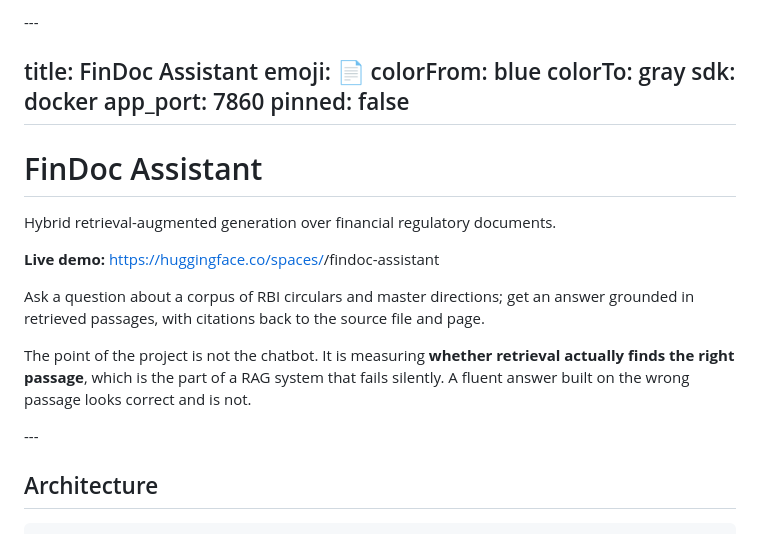
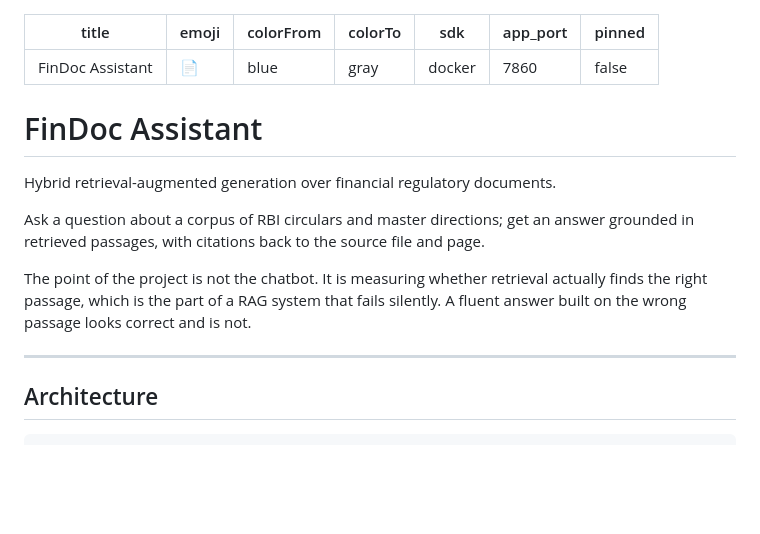
Before and after one commit to katkarvismaya19-web/findoc-assistant, a Markdown page: README.md, the part around one of its changes. Drawn GitHub-style; blank space fills up the shorter version.

```diff
--- a/README.md
+++ b/README.md
@@ -1,11 +1,10 @@
-\---
-
+---
 title: FinDoc Assistant
 emoji: 📄
 colorFrom: blue
 colorTo: gray
 sdk: docker
-app\_port: 7860
+app_port: 7860
 pinned: false
 ---
 
@@ -13,18 +12,16 @@ pinned: false
 
 Hybrid retrieval-augmented generation over financial regulatory documents.
 
-**Live demo:** https://huggingface.co/spaces/<your-username>/findoc-assistant
-
 Ask a question about a corpus of RBI circulars and master directions; get an
 answer grounded in retrieved passages, with citations back to the source file
 and page.
 
-The point of the project is not the chatbot. It is measuring **whether
-retrieval actually finds the right passage**, which is the part of a RAG
+The point of the project is not the chatbot. It is measuring whether
+retrieval actually finds the right passage, which is the part of a RAG
 system that fails silently. A fluent answer built on the wrong passage looks
 correct and is not.
 
-\---
+---
 
 ## Architecture
 
```
Also changed, not shown: other parts of README.md (+66 -73 lines).
